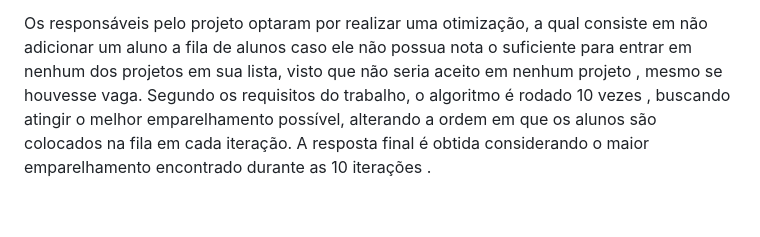
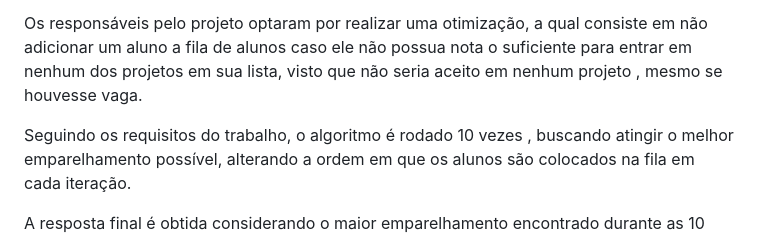
Before and after one commit to EmersonJr/Projetos-TAG, a Markdown page: Emparelhamento-Estavel-Trabalho2/README.md, the part around the change. Rendered like a GitHub page; blank space fills up the shorter version.

```diff
--- a/Emparelhamento-Estavel-Trabalho2/README.md
+++ b/Emparelhamento-Estavel-Trabalho2/README.md
@@ -42,5 +42,7 @@ O algoritmo funciona da seguinte maneira:
 e o outro aluno é retirado do projeto (possivelmente é colocado novamente na fila se ainda há projetos para analisar na sua lista)
 
 Os responsáveis pelo projeto optaram por realizar uma otimização, a qual consiste em não adicionar um aluno a fila de alunos caso ele não possua nota o suficiente para entrar em nenhum dos projetos em sua lista, visto que não seria aceito em nenhum projeto , mesmo se houvesse vaga.
-Segundo os requisitos do trabalho, o algoritmo é rodado 10 vezes , buscando atingir o melhor emparelhamento possível, alterando a ordem em que os alunos são colocados na fila em cada iteração.
+
+Seguindo os requisitos do trabalho, o algoritmo é rodado 10 vezes , buscando atingir o melhor emparelhamento possível, alterando a ordem em que os alunos são colocados na fila em cada iteração.
+
 A resposta final é obtida considerando o maior emparelhamento encontrado durante as 10 iterações .
```
